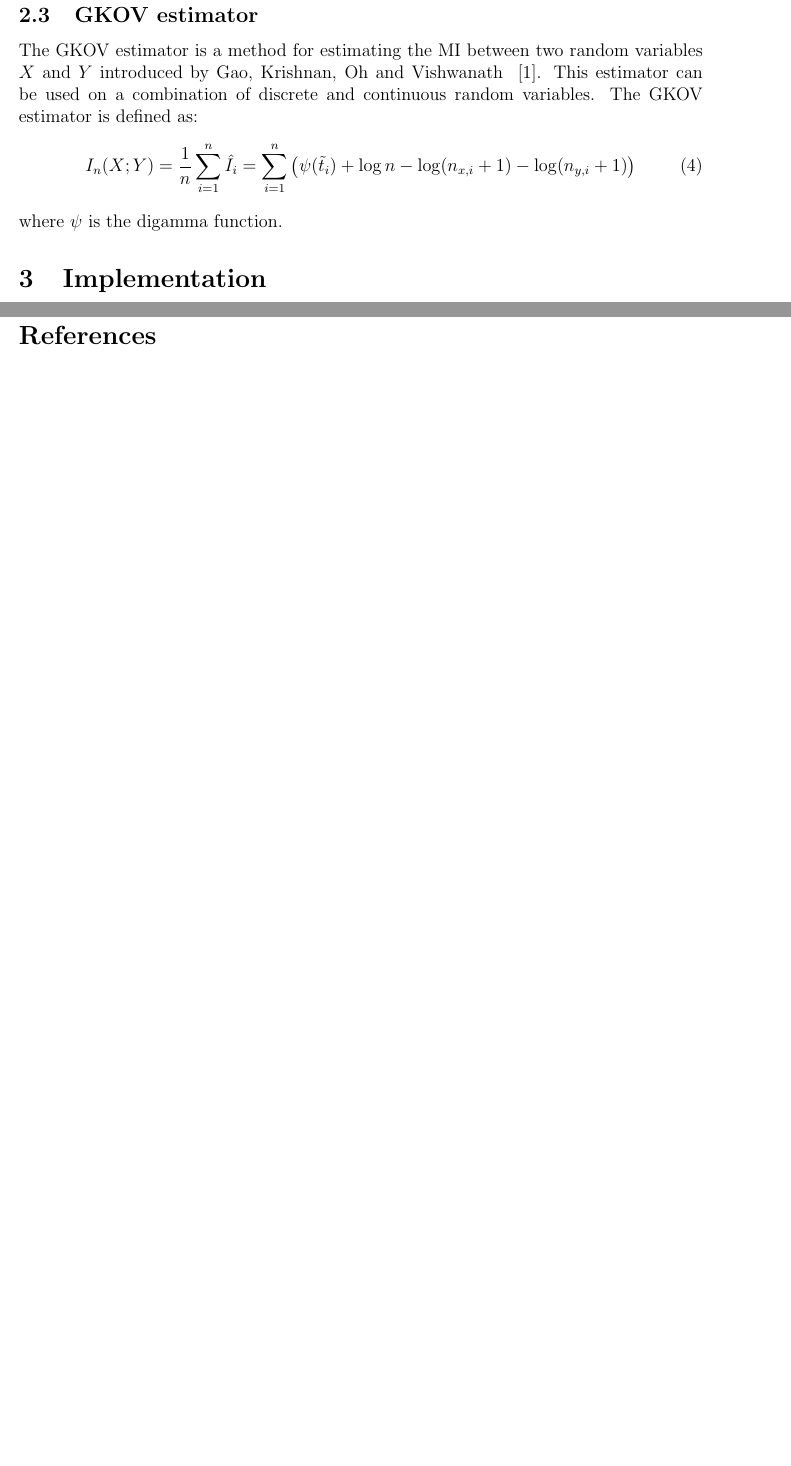
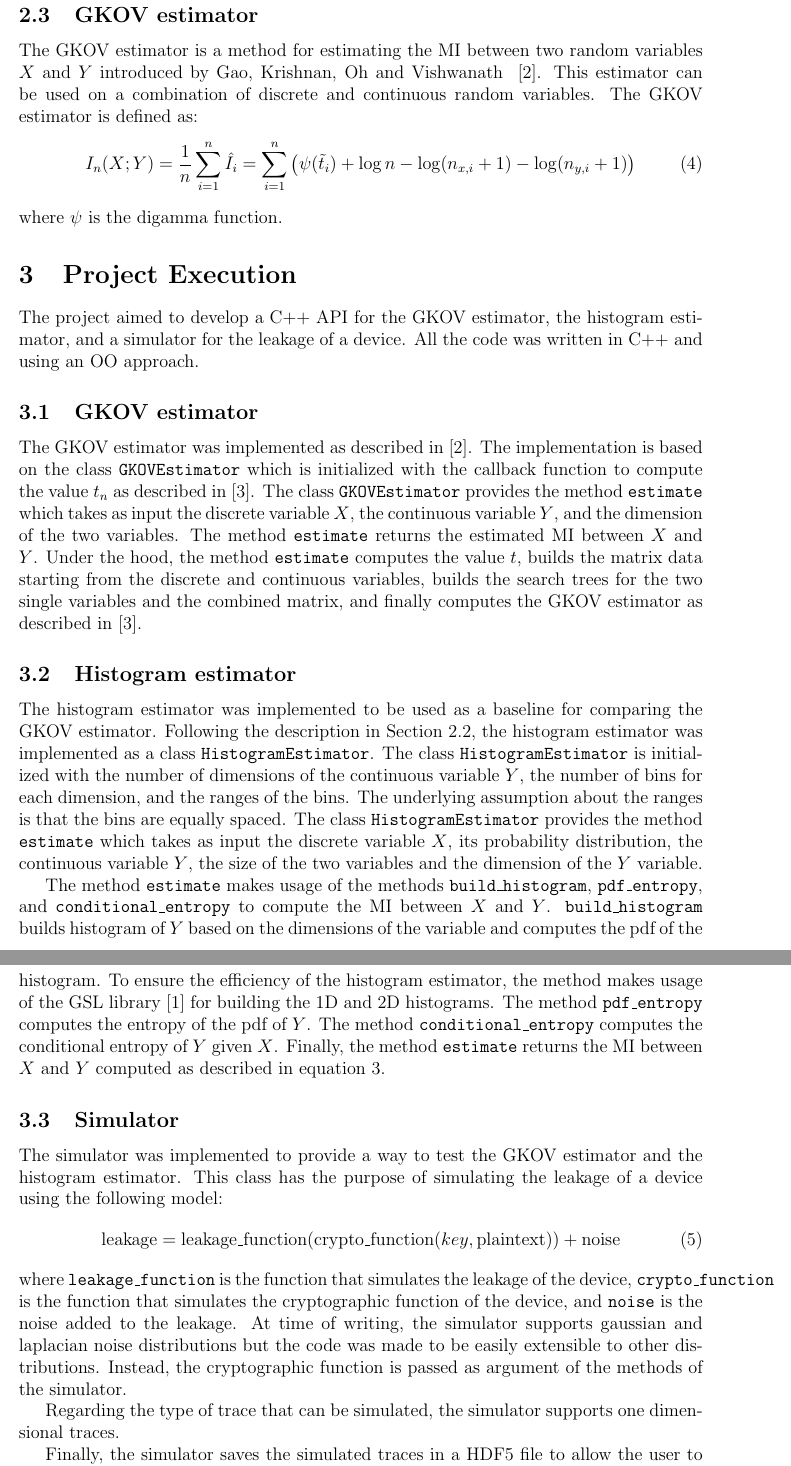
Before and after one commit to FraBomba6/MI-API, a LaTeX document (report/report.tex): two parts of pages 2 and 3 of 3 before the commit and two parts of pages 2 and 3 of 4 after it, joined at a grey line, cut so that both start at the same text, the shorter picture padded with empty space. The pictures show the PDF file report/report.pdf that the author committed with the source.

Commit message:
wip: report

```diff
--- a/report/report.tex
+++ b/report/report.tex
@@ -115,5 +114,34 @@ colback=black!5!white, colframe=black!75!white,fonttitle=\bfseries, title = #1}
     \subsection{GKOV estimator}\label{subsec:gkov_impl}
     The GKOV estimator was implemented as described in~\cite{gkov}.
     The implementation is based on the class \texttt{GKOVEstimator} which is initialized with the callback function to compute the value $t_n$ as described in~\cite{roy_leakage_2022}.
+    The class \texttt{GKOVEstimator} provides the method \texttt{estimate} which takes as input the discrete variable $X$, the continuous variable $Y$, and the dimension of the two variables.
+    The method \texttt{estimate} returns the estimated MI between $X$ and $Y$.
+    Under the hood, the method \texttt{estimate} computes the value $t$, builds the matrix data starting from the discrete and continuous variables, builds the search trees for the two single variables and the combined matrix, and finally computes the GKOV estimator as described in~\cite{roy_leakage_2022}.
 
+    \subsection{Histogram estimator}\label{subsec:hist_impl}
+    The histogram estimator was implemented to be used as a baseline for comparing the GKOV estimator.
+    Following the description in Section~\ref{subsec:hist}, the histogram estimator was implemented as a class \texttt{HistogramEstimator}.
+    The class \texttt{HistogramEstimator} is initialized with the number of dimensions of the continuous variable $Y$, the number of bins for each dimension, and the ranges of the bins.
+    The underlying assumption about the ranges is that the bins are equally spaced.
+    The class \texttt{HistogramEstimator} provides the method \texttt{estimate} which takes as input the discrete variable $X$, its probability distribution, the continuous variable $Y$, the size of the two variables and the dimension of the $Y$ variable.
 
+    The method \texttt{estimate} makes usage of the methods \texttt{build\_histogram}, \texttt{pdf\_entropy}, and \texttt{conditional\_entropy} to compute the MI between $X$ and $Y$.
+    \texttt{build\_histogram} builds histogram of $Y$ based on the dimensions of the variable and computes the pdf of the histogram.
+    To ensure the efficiency of the histogram estimator, the method makes usage of the GSL library~\cite{gsl} for building the 1D and 2D histograms.
+    The method \texttt{pdf\_entropy} computes the entropy of the pdf of $Y$.
+    The method \texttt{conditional\_entropy} computes the conditional entropy of $Y$ given $X$.
+    Finally, the method \texttt{estimate} returns the MI between $X$ and $Y$ computed as described in equation~\ref{eq:hist}.
+
+    \subsection{Simulator}\label{subsec:sim}
+    The simulator was implemented to provide a way to test the GKOV estimator and the histogram estimator.
+    This class has the purpose of simulating the leakage of a device using the following model:
+    \begin{equation}
+        \text{leakage} = \text{leakage\_function}(\text{crypto\_function}(key, \text{plaintext})) + \text{noise}\label{eq:sim}
+    \end{equation}
+    where \texttt{leakage\_function} is the function that simulates the leakage of the device, \texttt{crypto\_function} is the function that simulates the cryptographic function of the device, and \texttt{noise} is the noise added to the leakage.
+    At time of writing, the simulator supports gaussian and laplacian noise distributions but the code was made to be easily extensible to other distributions.
+    Instead, the cryptographic function is passed as argument of the methods of the simulator.
+
+    Regarding the type of trace that can be simulated, the simulator supports one dimensional traces.
+
+    Finally, the simulator saves the simulated traces in a HDF5 file to allow the user to use the traces for further analysis.
@@ -119,0 +153 @@ colback=black!5!white, colframe=black!75!white,fonttitle=\bfseries, title = #1}
+    \begin{itemize}
@@ -120,3 +157,4 @@ colback=black!5!white, colframe=black!75!white,fonttitle=\bfseries, title = #1}
+    \end{itemize}
     \newpage
     \bibliography{references}
     \bibliographystyle{acm}
```
Also changed, not shown: report/references.bib (+11 -0 lines), report/report.pdf, report/report.tex (9 more changed lines).
